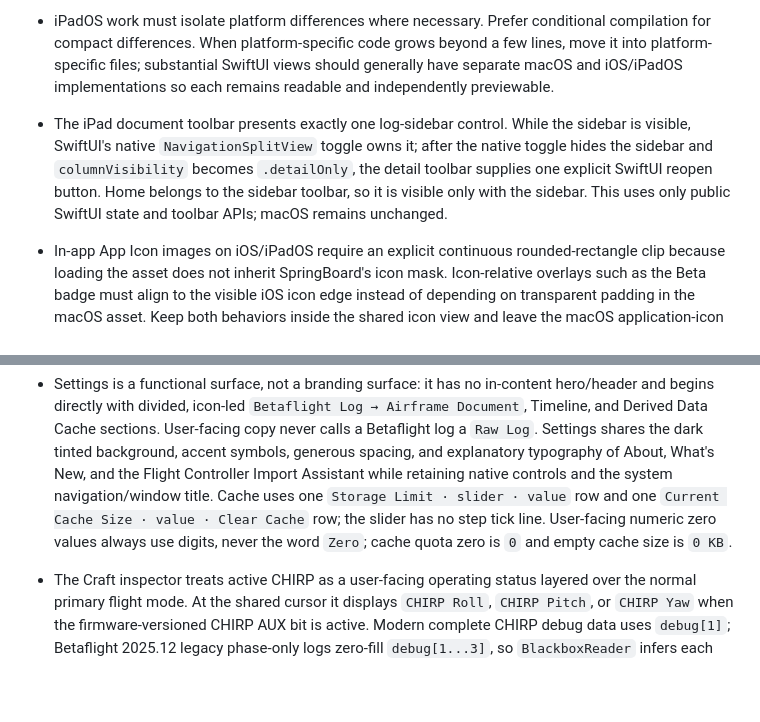
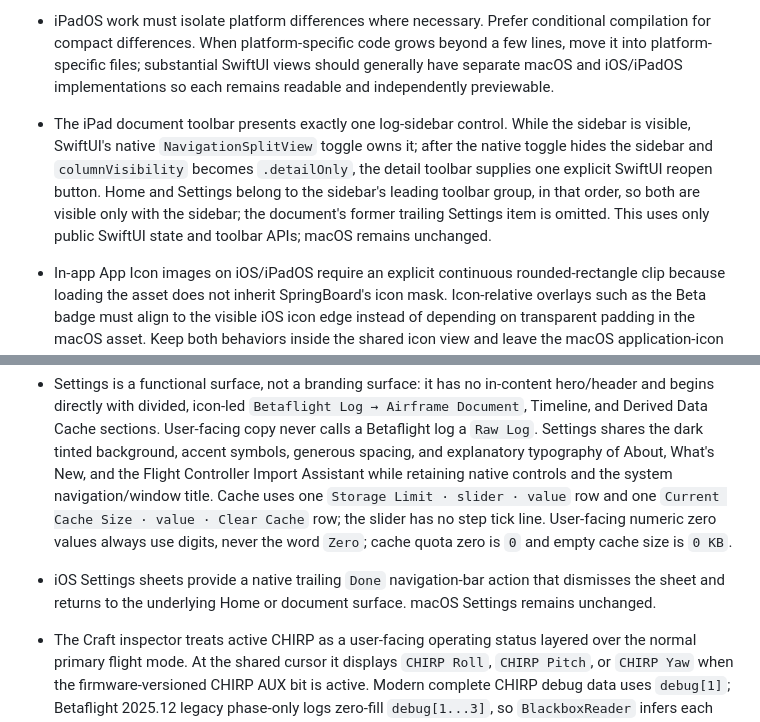
Before and after one commit to danielkbx/airframe_workspace, a Markdown page: .agents/MEMORY.md, 2 parts joined by grey strips. Drawn GitHub-style; blank space fills up the shorter version.

Commit message:
Synchronize iPad settings toolbar

```diff
--- a/.agents/MEMORY.md
+++ b/.agents/MEMORY.md
@@ -6,7 +6,7 @@
 - On iOS/iPadOS, any primary label or icon drawn over the Airframe accent background uses `primaryOnAccent`; subordinate content on that background uses `secondaryOnAccent`. This includes tinted swipe actions. The iOS accent requires a white foreground, so system-default foreground inference is insufficient. macOS remains unchanged unless an existing component explicitly shares these semantics.
 - Presets use `slider.horizontal.3` as their shared semantic symbol. On iOS/iPadOS the constrained document toolbar shows this symbol without the visible word “Presets” while retaining the accessible label, and every Manage Presets row repeats the symbol as a non-interactive leading identifier. macOS keeps the established text toolbar label.
 - iPadOS work must isolate platform differences where necessary. Prefer conditional compilation for compact differences. When platform-specific code grows beyond a few lines, move it into platform-specific files; substantial SwiftUI views should generally have separate macOS and iOS/iPadOS implementations so each remains readable and independently previewable.
-- The iPad document toolbar presents exactly one log-sidebar control. While the sidebar is visible, SwiftUI's native `NavigationSplitView` toggle owns it; after the native toggle hides the sidebar and `columnVisibility` becomes `.detailOnly`, the detail toolbar supplies one explicit SwiftUI reopen button. Home belongs to the sidebar toolbar, so it is visible only with the sidebar. This uses only public SwiftUI state and toolbar APIs; macOS remains unchanged.
+- The iPad document toolbar presents exactly one log-sidebar control. While the sidebar is visible, SwiftUI's native `NavigationSplitView` toggle owns it; after the native toggle hides the sidebar and `columnVisibility` becomes `.detailOnly`, the detail toolbar supplies one explicit SwiftUI reopen button. Home and Settings belong to the sidebar's leading toolbar group, in that order, so both are visible only with the sidebar; the document's former trailing Settings item is omitted. This uses only public SwiftUI state and toolbar APIs; macOS remains unchanged.
 - In-app App Icon images on iOS/iPadOS require an explicit continuous rounded-rectangle clip because loading the asset does not inherit SpringBoard's icon mask. Icon-relative overlays such as the Beta badge must align to the visible iOS icon edge instead of depending on transparent padding in the macOS asset. Keep both behaviors inside the shared icon view and leave the macOS application-icon presentation unchanged.
 - iOS/iPadOS uses only a solid black launch-screen background (`#000000`), matching the rendered HomeView background. It deliberately contains no icon, badge, name, slogan, or storyboard because the app reaches HomeView during the system opening animation. macOS remains unchanged.
 - iOS/iPadOS Recent Documents is a device-local, newest-first list of at most eight successfully opened `.airframe`, `.bbl`, and `.bfl` files. It persists provider-safe bookmark data plus a last-known display URL in local `UserDefaults`, never iCloud KVS or document metadata. Folder imports and test fixtures are excluded. A failed Recent open shows the normal open error and removes that entry; ordinary successful opens and completed FC-document opens promote their URL. macOS remains owned by `NSDocumentController`.
@@ -25,6 +25,7 @@
 
 - Betaflight `2026.6.1` retains Blackbox Data version 2 and MSP API 1.48. Its only directly relevant new Blackbox system header is `ap_position_f`, which Airframe recognizes as an optional integer without synthesizing it for older logs. The final 2026.6 debug catalog ends at 101 (`AUTOPILOT_STOP`); unreleased 2026.12-alpha appends `PITOT` at 102 and must remain unknown under the stable 2026.6 catalog. Although firmware adds `BOXWPCAPTURE`, Blackbox serializes only the first 32 bits of `rcModeActivationMask`, so that late box ID is not observable in Blackbox slow frames or flight-mode events and must not be added to Airframe's logged flight-mode catalog.
 - Settings is a functional surface, not a branding surface: it has no in-content hero/header and begins directly with divided, icon-led `Betaflight Log → Airframe Document`, Timeline, and Derived Data Cache sections. User-facing copy never calls a Betaflight log a `Raw Log`. Settings shares the dark tinted background, accent symbols, generous spacing, and explanatory typography of About, What's New, and the Flight Controller Import Assistant while retaining native controls and the system navigation/window title. Cache uses one `Storage Limit · slider · value` row and one `Current Cache Size · value · Clear Cache` row; the slider has no step tick line. User-facing numeric zero values always use digits, never the word `Zero`; cache quota zero is `0` and empty cache size is `0 KB`.
+- iOS Settings sheets provide a native trailing `Done` navigation-bar action that dismisses the sheet and returns to the underlying Home or document surface. macOS Settings remains unchanged.
 - The Craft inspector treats active CHIRP as a user-facing operating status layered over the normal primary flight mode. At the shared cursor it displays `CHIRP Roll`, `CHIRP Pitch`, or `CHIRP Yaw` when the firmware-versioned CHIRP AUX bit is active. Modern complete CHIRP debug data uses `debug[1]`; Betaflight 2025.12 legacy phase-only logs zero-fill `debug[1...3]`, so `BlackboxReader` infers each active interval's axis from retained setpoint RMS energy (minimum 10 deg/s) instead of misreading zero as Roll. It retains the result, including inactive states, in a compact bounded `ReaderChirpAxisTimeline`; lookup remains synchronous and logarithmic, and the reader-scan disk-cache version is 3. The cursor-dependent status chip is isolated in its own SwiftUI leaf, receives only stable identity/state/timeline/header inputs instead of the broad log context, and directly observes the bounded 100 ms playback-readout snapshot. Its exact document-position fallback must remain lazy so a matching published snapshot does not also subscribe the chip to the high-frequency cursor.
 - Table playback follows the identity-bound 100 ms readout snapshot, never the exact cursor from `Table.Surface`. A tiny window driver may update the parent only when the existing inner chunk-window threshold is crossed; cursor-following scroll state belongs to the `TableViewport` leaf, and static header/row bodies remain separate leaves. The exact stored cursor is a lazy startup/identity-mismatch fallback. Row-ID-to-frame lookup stays preindexed so scroll-driven cursor writes never scan the complete loaded window.
 - The Craft inspector uses the craft itself as its stable-geometry quick-load indicator: each colored propeller ring carries a quarter-ring arc rotating at one revolution per second in the known motor direction, and a centered red CG sticker pulses on the body. Both stop as soon as the quick timeline is usable; the full-log pass continues without a loading indicator. Reduce Motion freezes the arcs and CG pulse. Once loaded, only a CG estimate at or above the 0.6 confidence threshold appears at its true position; unavailable or low-confidence results remain invisible. The old layout, attitude, and CG status captions below the expanded preview are removed. The current motor-layout name uses the native menu chevron, with `Automatic` before inference. While quick data loads, the normal top-left flight-mode chip is replaced in place by plain secondary text reading `Reading attitude data…`, `Reading gyro + acc data…`, or `Reading gyro data…`, selected from the log's available field triples; the unchanged flight-mode chip returns as soon as quick data is usable. The top row reserves visual clearance above the craft without changing the 210-point row height. The collapsed section retains its compact layout row. Reliable CG estimates alone are persisted or accepted from cache, and normalized CG coordinates still map independently against the full plan half-extents through the outer propeller-ring edges on the same flat plane as the body arrow.
```
